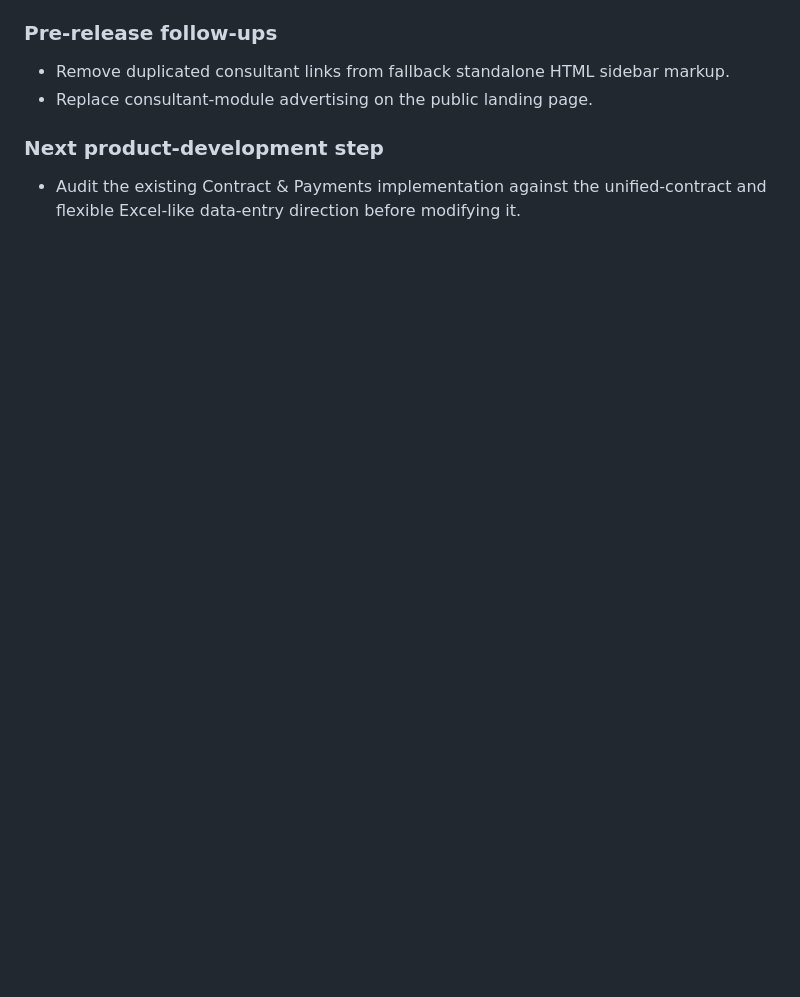
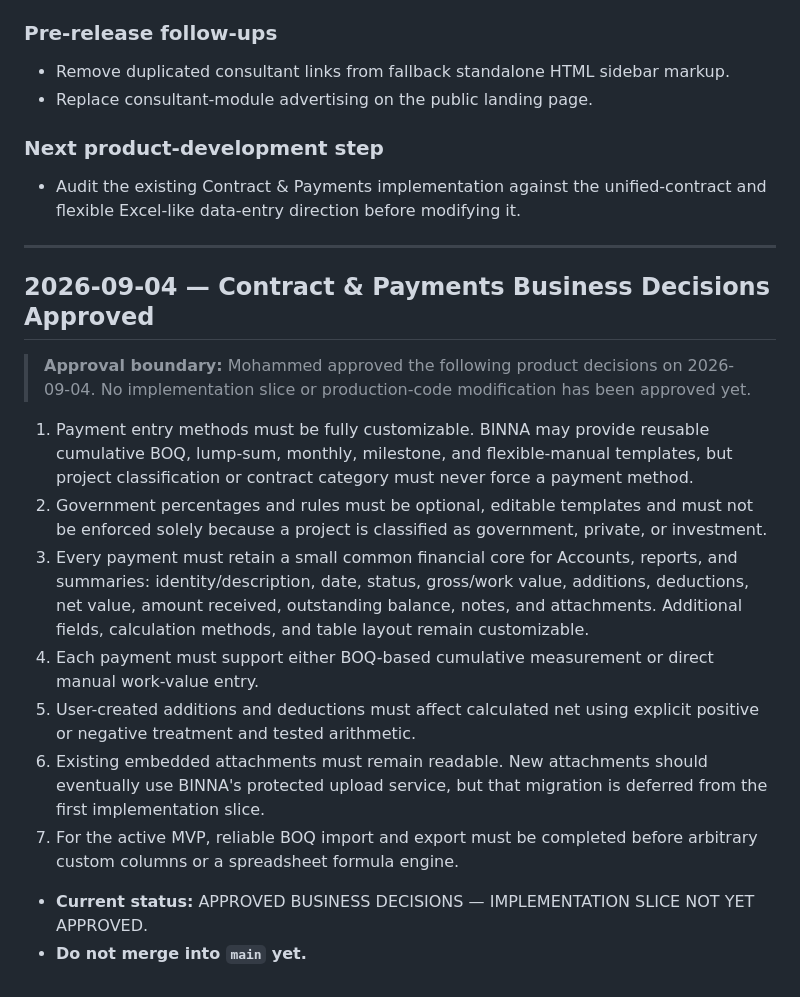
Before and after one commit to 35alabbas/BINNA, a Markdown page: BINNA_MASTER.md, the part around the change. GitHub-like rendering; blank space fills up the shorter version.

Commit message:
docs: approve contract payments product decisions

```diff
--- a/BINNA_MASTER.md
+++ b/BINNA_MASTER.md
@@ -801,3 +801,20 @@ When specifying an endpoint, provide: method + full path (respect `/projects/<pr
 ### Next product-development step
 
 - Audit the existing Contract & Payments implementation against the unified-contract and flexible Excel-like data-entry direction before modifying it.
+
+---
+
+## 2026-09-04 — Contract & Payments Business Decisions Approved
+
+> **Approval boundary:** Mohammed approved the following product decisions on 2026-09-04. No implementation slice or production-code modification has been approved yet.
+
+1. Payment entry methods must be fully customizable. BINNA may provide reusable cumulative BOQ, lump-sum, monthly, milestone, and flexible-manual templates, but project classification or contract category must never force a payment method.
+2. Government percentages and rules must be optional, editable templates and must not be enforced solely because a project is classified as government, private, or investment.
+3. Every payment must retain a small common financial core for Accounts, reports, and summaries: identity/description, date, status, gross/work value, additions, deductions, net value, amount received, outstanding balance, notes, and attachments. Additional fields, calculation methods, and table layout remain customizable.
+4. Each payment must support either BOQ-based cumulative measurement or direct manual work-value entry.
+5. User-created additions and deductions must affect calculated net using explicit positive or negative treatment and tested arithmetic.
+6. Existing embedded attachments must remain readable. New attachments should eventually use BINNA's protected upload service, but that migration is deferred from the first implementation slice.
+7. For the active MVP, reliable BOQ import and export must be completed before arbitrary custom columns or a spreadsheet formula engine.
+
+- **Current status:** APPROVED BUSINESS DECISIONS — IMPLEMENTATION SLICE NOT YET APPROVED.
+- **Do not merge into `main` yet.**
```
Also changed, not shown: CONTRACT_PAYMENTS_AUDIT.md (added, +377 -0 lines).
